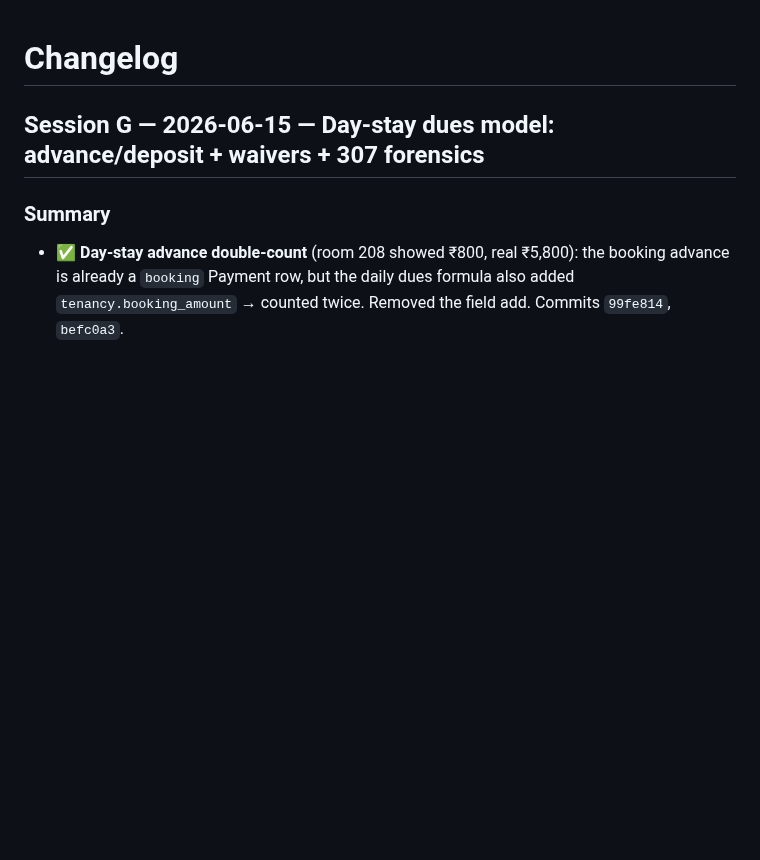
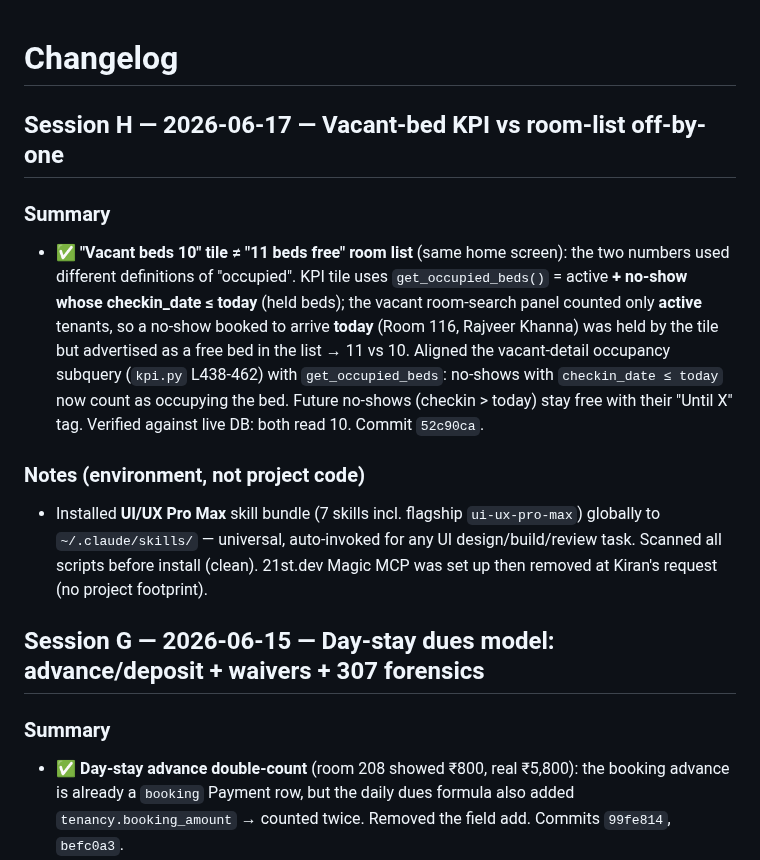
Before and after one commit to cozeevoemp1-ctrl/cozeevo-pg-accountant, a Markdown page: docs/CHANGELOG.md, the part around the change. Drawn GitHub-style; blank space fills up the shorter version.

Commit message:
docs: Session H changelog — vacant KPI vs room-list off-by-one fix
Co-Authored-By: Claude Opus 4.8 (1M context) <noreply@anthropic.com>

```diff
--- a/docs/CHANGELOG.md
+++ b/docs/CHANGELOG.md
@@ -1,4 +1,12 @@
 # Changelog
+
+## Session H — 2026-06-17 — Vacant-bed KPI vs room-list off-by-one
+
+### Summary
+- ✅ **"Vacant beds 10" tile ≠ "11 beds free" room list** (same home screen): the two numbers used different definitions of "occupied". KPI tile uses `get_occupied_beds()` = active **+ no-show whose checkin_date ≤ today** (held beds); the vacant room-search panel counted only **active** tenants, so a no-show booked to arrive **today** (Room 116, Rajveer Khanna) was held by the tile but advertised as a free bed in the list → 11 vs 10. Aligned the vacant-detail occupancy subquery (`kpi.py` L438-462) with `get_occupied_beds`: no-shows with `checkin_date ≤ today` now count as occupying the bed. Future no-shows (checkin > today) stay free with their "Until X" tag. Verified against live DB: both read 10. Commit `52c90ca`.
+
+### Notes (environment, not project code)
+- Installed **UI/UX Pro Max** skill bundle (7 skills incl. flagship `ui-ux-pro-max`) globally to `~/.claude/skills/` — universal, auto-invoked for any UI design/build/review task. Scanned all scripts before install (clean). 21st.dev Magic MCP was set up then removed at Kiran's request (no project footprint).
 
 ## Session G — 2026-06-15 — Day-stay dues model: advance/deposit + waivers + 307 forensics
 
```
